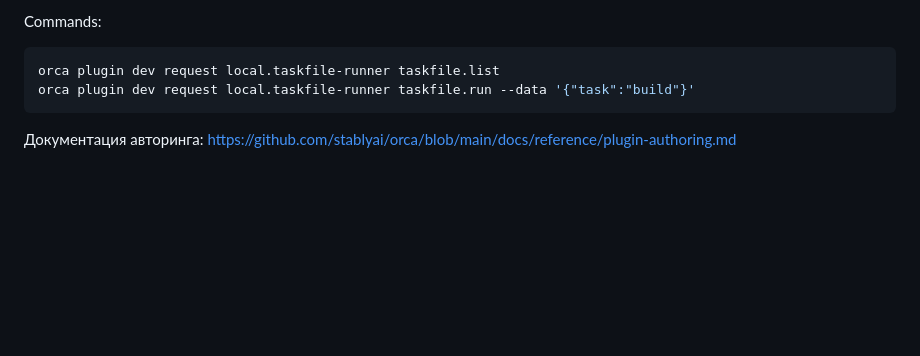
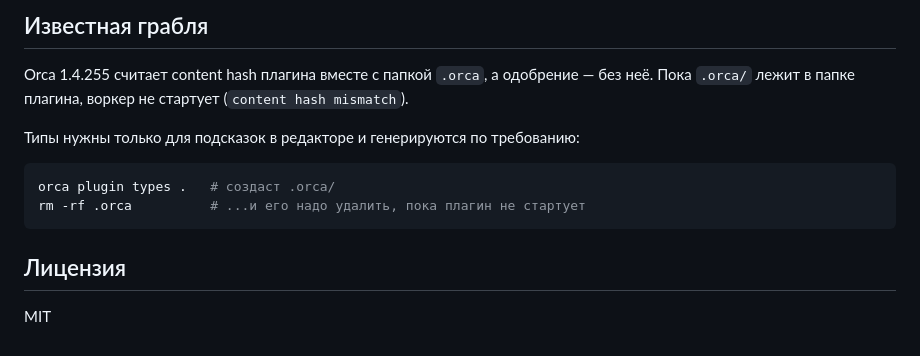
Before and after one commit to dimti/orca-plugin-taskfile, a Markdown page: README.md, the part around one of its changes. Drawn GitHub-style; blank space fills up the shorter version.

````diff
--- a/README.md
+++ b/README.md
@@ -71,10 +41,17 @@ orca plugin dev watch .   # грузит папку в Orca и печатает
 ```
 
-Commands:
+## Известная грабля
+
+Orca 1.4.255 считает content hash плагина вместе с папкой `.orca`, а одобрение — без неё.
+Пока `.orca/` лежит в папке плагина, воркер не стартует (`content hash mismatch`).
+
+Типы нужны только для подсказок в редакторе и генерируются по требованию:
 
 ```sh
-orca plugin dev request local.taskfile-runner taskfile.list
-orca plugin dev request local.taskfile-runner taskfile.run --data '{"task":"build"}'
+orca plugin types .   # создаст .orca/
+rm -rf .orca          # ...и его надо удалить, пока плагин не стартует
 ```
 
-Документация авторинга: https://github.com/stablyai/orca/blob/main/docs/reference/plugin-authoring.md
+## Лицензия
+
+MIT
````
Also changed, not shown: other parts of README.md (+25 -55 lines), docs/editor.png (added), docs/panel.png (added).
